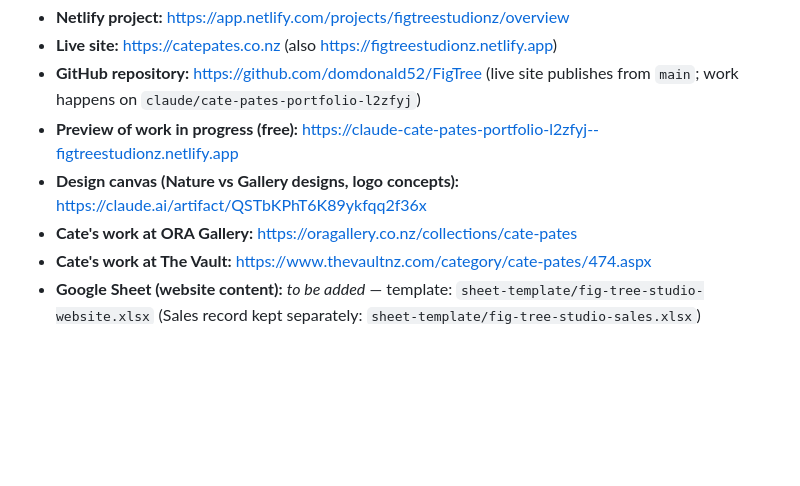
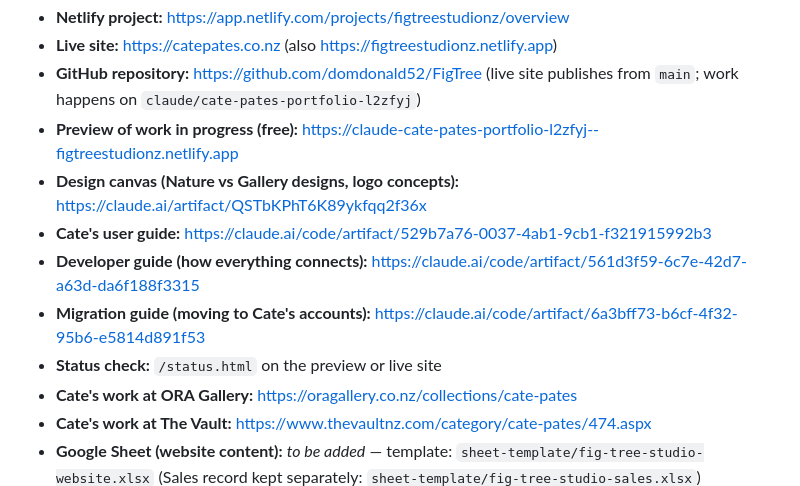
Before and after one commit to domdonald52/FigTree, a Markdown page: README.md, the part around the change. GitHub-like rendering; blank space fills up the shorter version.

Commit message:
README: links to Cate's guide, developer guide, migration guide and status page
Co-Authored-By: Claude Opus 5.5 <noreply@anthropic.com>
Claude-Session: https://claude.ai/code/session_01GDivGFyBfZtVTUyihqwbrz

```diff
--- a/README.md
+++ b/README.md
@@ -9,6 +9,10 @@ Website for ceramic artist Cate Pates (Fig Tree Studio, Lower Hutt, Wellington),
 - **GitHub repository:** https://github.com/domdonald52/FigTree (live site publishes from `main`; work happens on `claude/cate-pates-portfolio-l2zfyj`)
 - **Preview of work in progress (free):** https://claude-cate-pates-portfolio-l2zfyj--figtreestudionz.netlify.app
 - **Design canvas (Nature vs Gallery designs, logo concepts):** https://claude.ai/artifact/QSTbKPhT6K89ykfqq2f36x
+- **Cate's user guide:** https://claude.ai/code/artifact/529b7a76-0037-4ab1-9cb1-f321915992b3
+- **Developer guide (how everything connects):** https://claude.ai/code/artifact/561d3f59-6c7e-42d7-a63d-da6f188f3315
+- **Migration guide (moving to Cate's accounts):** https://claude.ai/code/artifact/6a3bff73-b6cf-4f32-95b6-e5814d891f53
+- **Status check:** `/status.html` on the preview or live site
 - **Cate's work at ORA Gallery:** https://oragallery.co.nz/collections/cate-pates
 - **Cate's work at The Vault:** https://www.thevaultnz.com/category/cate-pates/474.aspx
 - **Google Sheet (website content):** _to be added_ — template: `sheet-template/fig-tree-studio-website.xlsx` (Sales record kept separately: `sheet-template/fig-tree-studio-sales.xlsx`)
```
